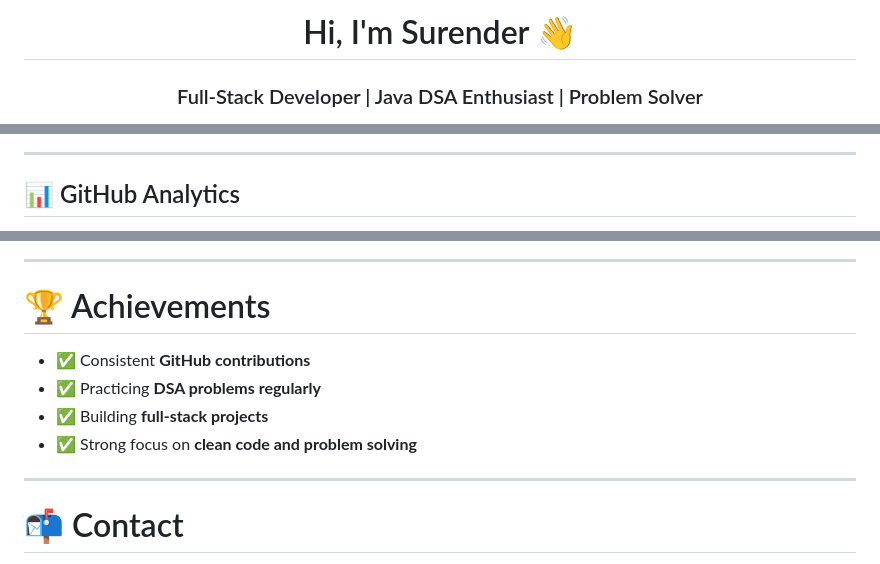
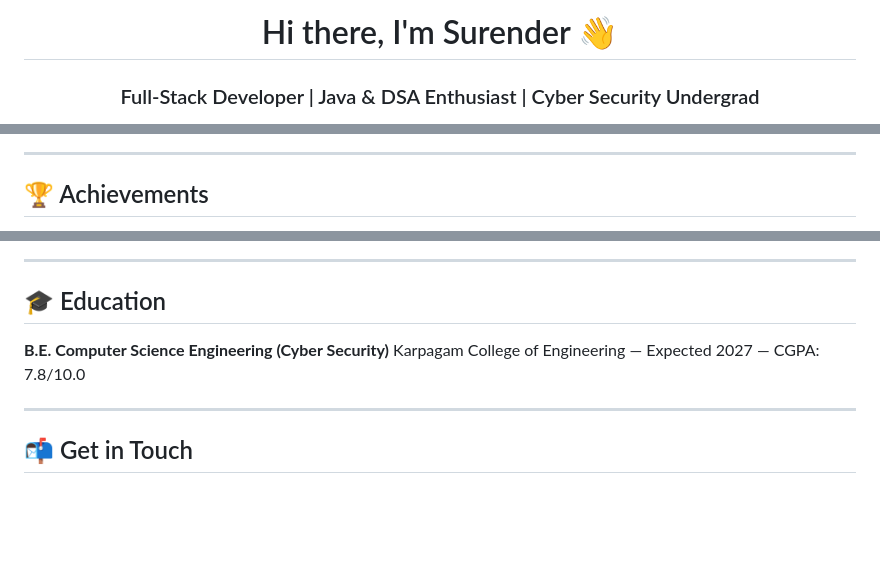
Before and after one commit to Surane123/Surane123, a Markdown page: README.md, 3 parts joined by grey strips. Drawn GitHub-style; blank space fills up the shorter version.

```diff
--- a/README.md
+++ b/README.md
@@ -1,5 +1,4 @@
-<!-- ===================== HERO ===================== -->
-<h1 align="center">Hi, I'm Surender 👋</h1>
-<h3 align="center">Full-Stack Developer | Java DSA Enthusiast | Problem Solver</h3>
+<h1 align="center">Hi there, I'm Surender 👋</h1>
+<h3 align="center">Full-Stack Developer | Java & DSA Enthusiast | Cyber Security Undergrad</h3>
 
 <p align="center">
@@ -112,5 +199,5 @@ https://github.com/Surane123
 
 ---
 
-## 📊 GitHub Analytics
+## 🏆 Achievements
 
@@ -121,14 +218,12 @@ https://github.com/Surane123
 
 ---
 
-# 🏆 Achievements
+## 🎓 Education
 
-- ✅ Consistent **GitHub contributions**
-- ✅ Practicing **DSA problems regularly**
-- ✅ Building **full-stack projects**
-- ✅ Strong focus on **clean code and problem solving**
+**B.E. Computer Science Engineering (Cyber Security)**
+Karpagam College of Engineering — Expected 2027 — CGPA: 7.8/10.0
 
 ---
 
-# 📬 Contact
+## 📬 Get in Touch
 
```
Also changed, not shown: other parts of README.md (+168 -72 lines).
